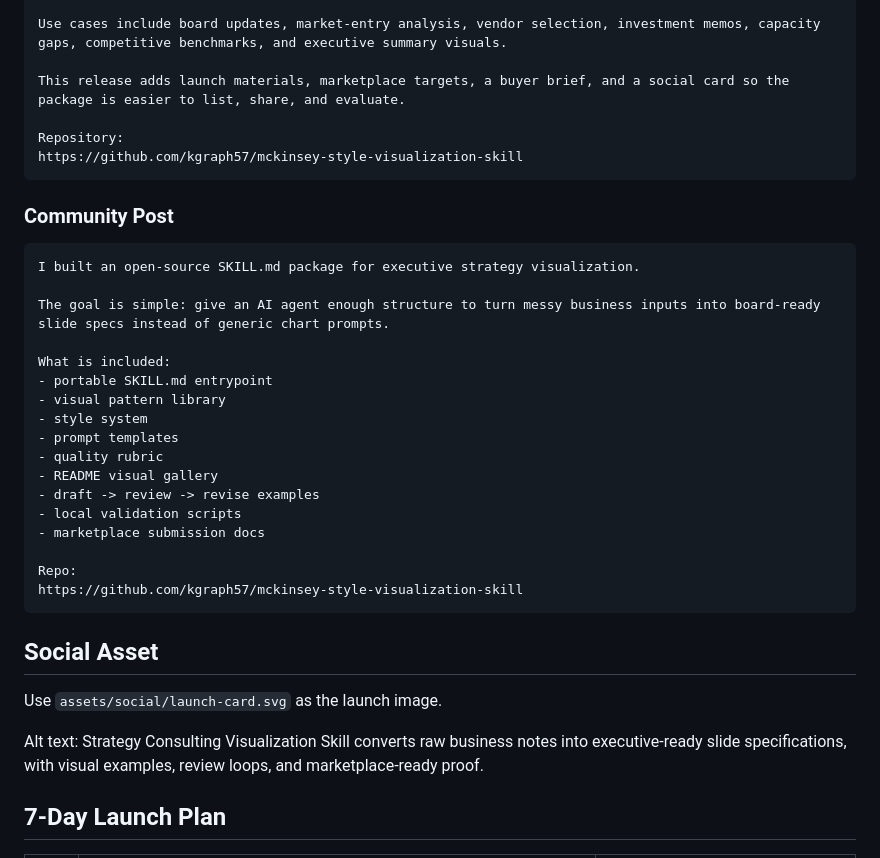
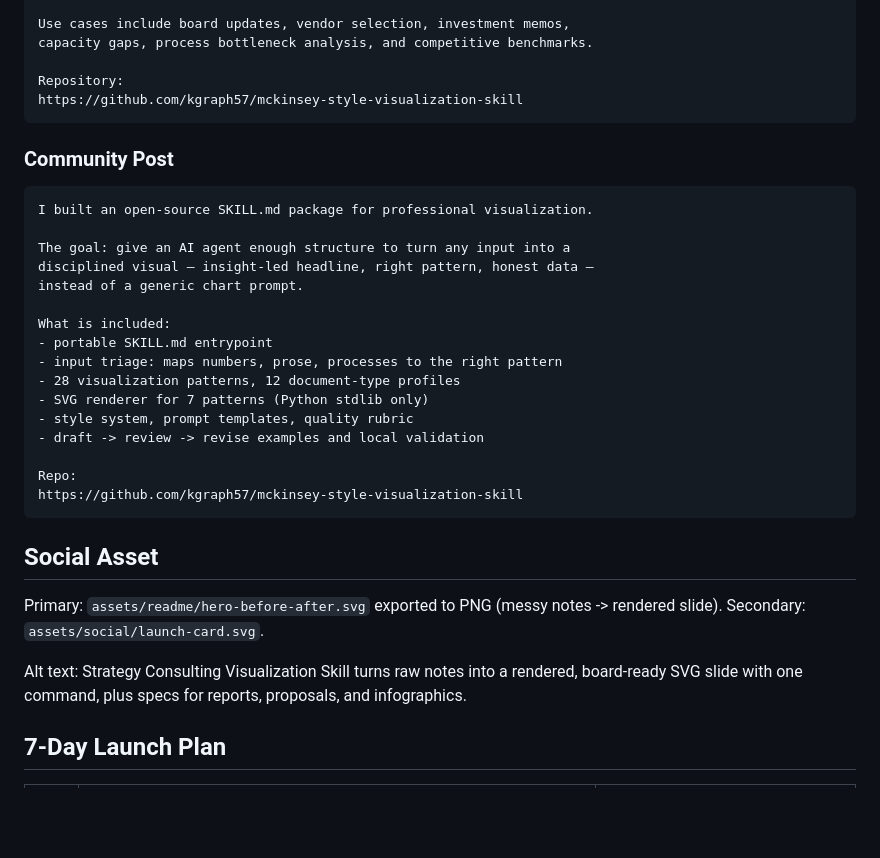
Before and after one commit to kgraph57/mckinsey-style-visualization-skill, a Markdown page: LAUNCH.md, the part around one of its changes. Rendered like a GitHub page; blank space fills up the shorter version.

````diff
--- a/LAUNCH.md
+++ b/LAUNCH.md
@@ -54,7 +104,6 @@ The skill helps AI agents turn raw business metrics into executive-ready slide s
 
-Use cases include board updates, market-entry analysis, vendor selection, investment memos, capacity gaps, competitive benchmarks, and executive summary visuals.
-
-This release adds launch materials, marketplace targets, a buyer brief, and a social card so the package is easier to list, share, and evaluate.
+Use cases include board updates, vendor selection, investment memos,
+capacity gaps, process bottleneck analysis, and competitive benchmarks.
 
 Repository:
 https://github.com/kgraph57/mckinsey-style-visualization-skill
@@ -63,20 +112,19 @@ https://github.com/kgraph57/mckinsey-style-visualization-skill
 ### Community Post
 
 ```text
-I built an open-source SKILL.md package for executive strategy visualization.
+I built an open-source SKILL.md package for professional visualization.
 
-The goal is simple: give an AI agent enough structure to turn messy business inputs into board-ready slide specs instead of generic chart prompts.
+The goal: give an AI agent enough structure to turn any input into a
+disciplined visual — insight-led headline, right pattern, honest data —
+instead of a generic chart prompt.
 
 What is included:
 - portable SKILL.md entrypoint
-- visual pattern library
-- style system
-- prompt templates
-- quality rubric
-- README visual gallery
-- draft -> review -> revise examples
-- local validation scripts
-- marketplace submission docs
+- input triage: maps numbers, prose, processes to the right pattern
+- 28 visualization patterns, 12 document-type profiles
+- SVG renderer for 7 patterns (Python stdlib only)
+- style system, prompt templates, quality rubric
+- draft -> review -> revise examples and local validation
 
 Repo:
 https://github.com/kgraph57/mckinsey-style-visualization-skill
@@ -84,9 +132,10 @@ https://github.com/kgraph57/mckinsey-style-visualization-skill
 
 ## Social Asset
 
-Use `assets/social/launch-card.svg` as the launch image.
+Primary: `assets/readme/hero-before-after.svg` exported to PNG (messy notes -> rendered slide).
+Secondary: `assets/social/launch-card.svg`.
 
-Alt text: Strategy Consulting Visualization Skill converts raw business notes into executive-ready slide specifications, with visual examples, review loops, and marketplace-ready proof.
+Alt text: Strategy Consulting Visualization Skill turns raw notes into a rendered, board-ready SVG slide with one command, plus specs for reports, proposals, and infographics.
 
 ## 7-Day Launch Plan
 
````
Also changed, not shown: other parts of LAUNCH.md (+71 -21 lines), MARKETPLACE_TARGETS.md (+1 -1 lines).
